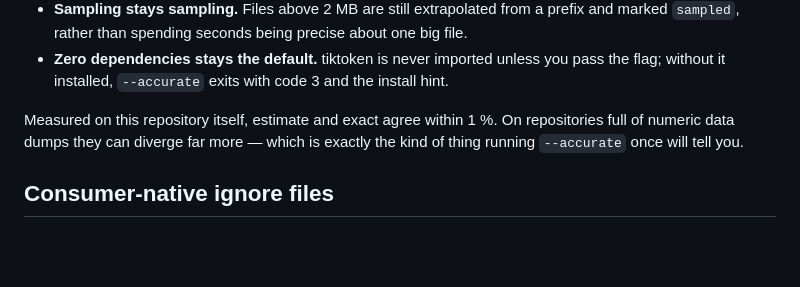
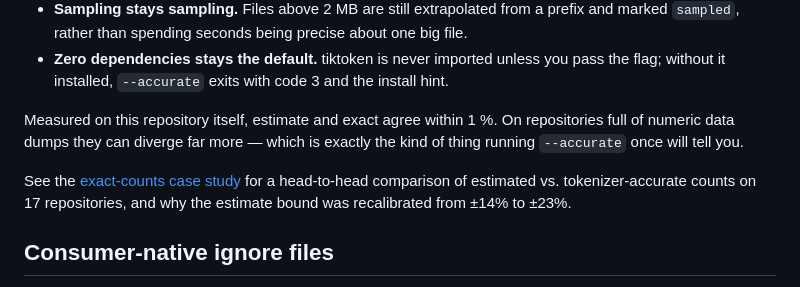
Before and after one commit to CAOShurong/contextcost, a Markdown page: README.md, the part around the change. Drawn GitHub-style; blank space fills up the shorter version.

Commit message:
docs(readme): link exact-counts case study from --accurate section

```diff
--- a/README.md
+++ b/README.md
@@ -367,6 +367,10 @@ Measured on this repository itself, estimate and exact agree within 1 %. On
 repositories full of numeric data dumps they can diverge far more — which is
 exactly the kind of thing running `--accurate` once will tell you.
 
+See the [exact-counts case study](docs/case-studies/2026-08-26-exact-counts.md)
+for a head-to-head comparison of estimated vs. tokenizer-accurate counts on 17
+repositories, and why the estimate bound was recalibrated from ±14% to ±23%.
+
 ## Consumer-native ignore files
 
 The same repository has a different eligible file set in different tools.
```
